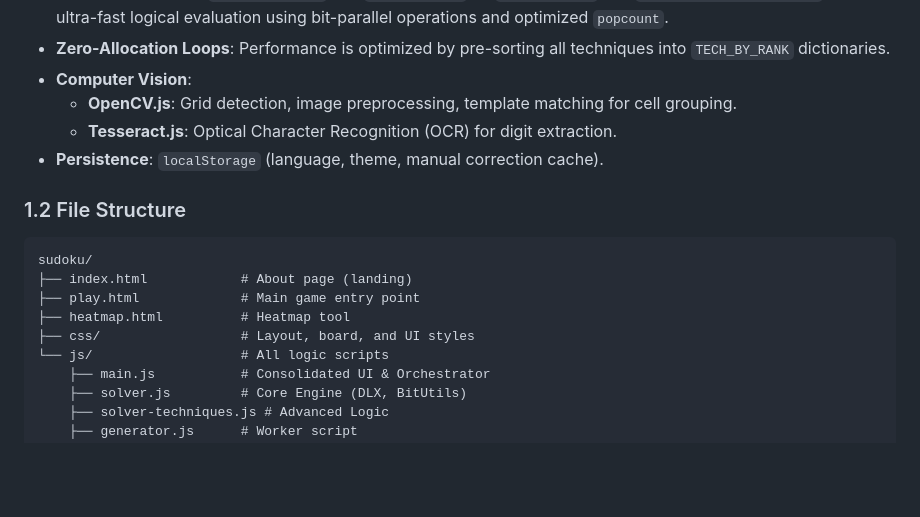
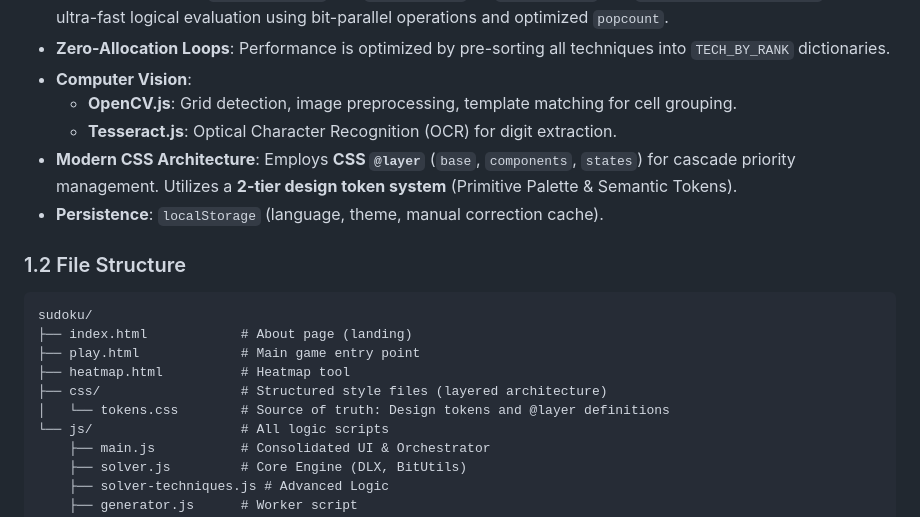
Before and after one commit to QOOtheSKYWALKER/Antigravity-Sudoku, a Markdown page: readme.md, the part around the change. Drawn GitHub-style; blank space fills up the shorter version.

```diff
--- a/readme.md
+++ b/readme.md
@@ -17,6 +17,7 @@ Antigravity Sudoku is a high-performance, web-based Sudoku application that feat
 - **Computer Vision**:
     - **OpenCV.js**: Grid detection, image preprocessing, template matching for cell grouping.
     - **Tesseract.js**: Optical Character Recognition (OCR) for digit extraction.
+- **Modern CSS Architecture**: Employs **CSS `@layer`** (`base`, `components`, `states`) for cascade priority management. Utilizes a **2-tier design token system** (Primitive Palette & Semantic Tokens).
 - **Persistence**: `localStorage` (language, theme, manual correction cache).
 
 ### 1.2 File Structure
@@ -26,7 +27,8 @@ sudoku/
 ├── index.html            # About page (landing)
 ├── play.html             # Main game entry point
 ├── heatmap.html          # Heatmap tool
-├── css/                  # Layout, board, and UI styles
+├── css/                  # Structured style files (layered architecture)
+│   └── tokens.css        # Source of truth: Design tokens and @layer definitions
 └── js/                   # All logic scripts
     ├── main.js           # Consolidated UI & Orchestrator
     ├── solver.js         # Core Engine (DLX, BitUtils)
```
Also changed, not shown: ARCHITECTURE.md (+18 -11 lines).
